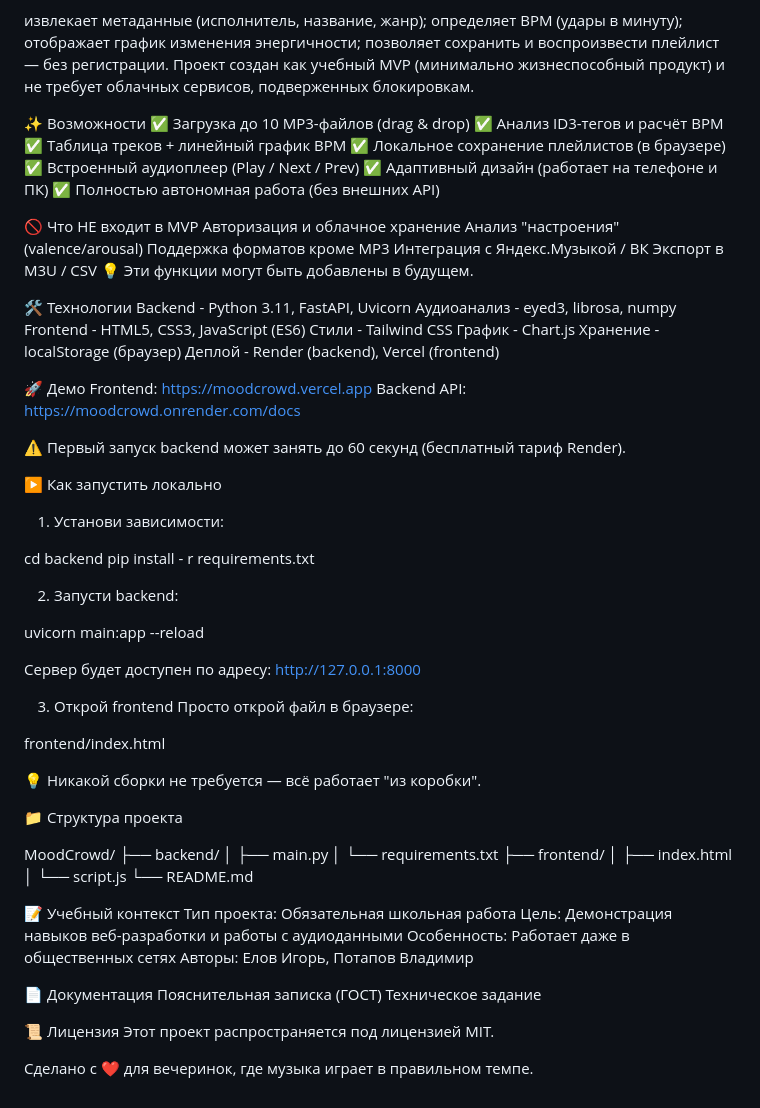
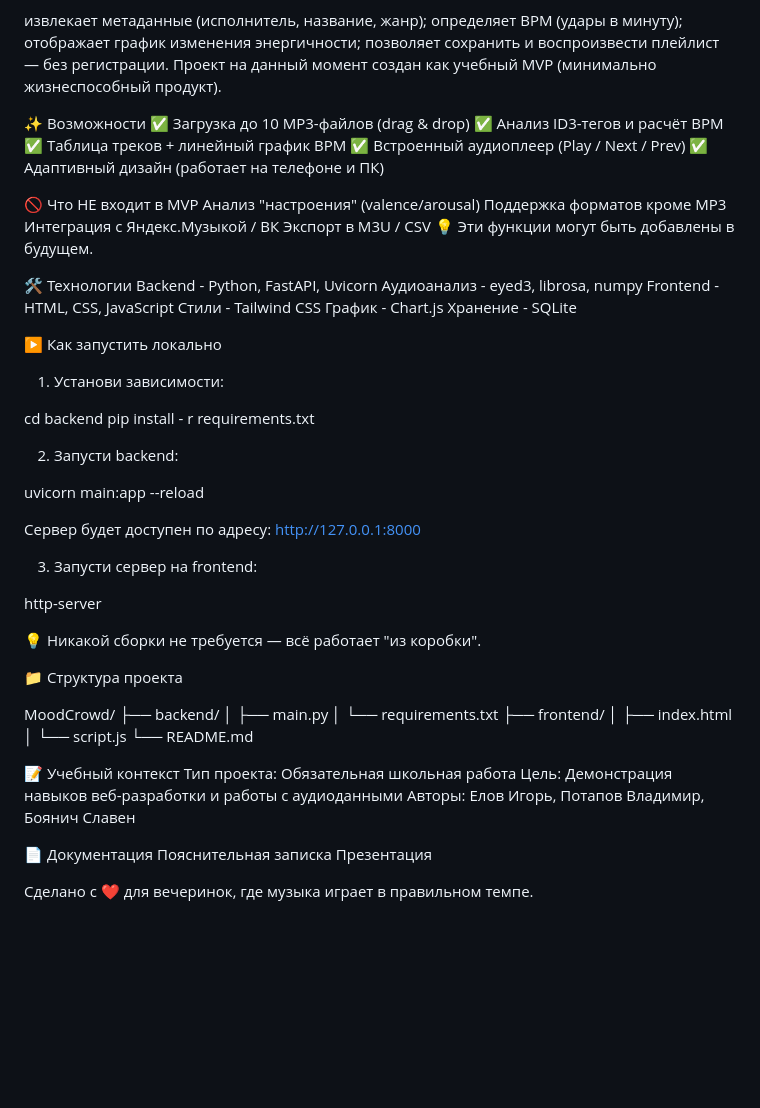
Before and after one commit to OriflamCodeGamming/MoodCrowd, a Markdown page: README.md, the part around the change. GitHub-like rendering; blank space fills up the shorter version.

```diff
--- a/README.md
+++ b/README.md
@@ -12,19 +12,16 @@ MoodCrowd — это веб-приложение, которое помогае
 определяет BPM (удары в минуту);
 отображает график изменения энергичности;
 позволяет сохранить и воспроизвести плейлист — без регистрации.
-Проект создан как учебный MVP (минимально жизнеспособный продукт) и не требует облачных сервисов, подверженных блокировкам.
+Проект на данный момент создан как учебный MVP (минимально жизнеспособный продукт).
 
 ✨ Возможности
 ✅ Загрузка до 10 MP3-файлов (drag & drop)
 ✅ Анализ ID3-тегов и расчёт BPM
 ✅ Таблица треков + линейный график BPM
-✅ Локальное сохранение плейлистов (в браузере)
 ✅ Встроенный аудиоплеер (Play / Next / Prev)
 ✅ Адаптивный дизайн (работает на телефоне и ПК)
-✅ Полностью автономная работа (без внешних API)
 
 🚫 Что НЕ входит в MVP
-Авторизация и облачное хранение
 Анализ "настроения" (valence/arousal)
 Поддержка форматов кроме MP3
 Интеграция с Яндекс.Музыкой / ВК
@@ -32,19 +29,12 @@ MoodCrowd — это веб-приложение, которое помогае
 💡 Эти функции могут быть добавлены в будущем.
 
 🛠 Технологии
-Backend - Python 3.11, FastAPI, Uvicorn
+Backend - Python, FastAPI, Uvicorn
 Аудиоанализ - eyed3, librosa, numpy
-Frontend - HTML5, CSS3, JavaScript (ES6)
+Frontend - HTML, CSS, JavaScript
 Стили - Tailwind CSS
 График - Chart.js
-Хранение - localStorage (браузер)
-Деплой - Render (backend), Vercel (frontend)
-
-🚀 Демо
-Frontend: https://moodcrowd.vercel.app
-Backend API: https://moodcrowd.onrender.com/docs
-
-⚠️ Первый запуск backend может занять до 60 секунд (бесплатный тариф Render).
+Хранение - SQLite
 
 ▶️ Как запустить локально
 1. Установи зависимости:
@@ -59,10 +49,9 @@ uvicorn main:app --reload
 
 Сервер будет доступен по адресу: http://127.0.0.1:8000
 
-3. Открой frontend
-Просто открой файл в браузере:
+3. Запусти сервер на frontend:
 
-frontend/index.html
+http-server
 
 💡 Никакой сборки не требуется — всё работает "из коробки".
 
@@ -80,14 +69,10 @@ MoodCrowd/
 📝 Учебный контекст
 Тип проекта: Обязательная школьная работа
 Цель: Демонстрация навыков веб-разработки и работы с аудиоданными
-Особенность: Работает даже в общественных сетях
-Авторы: Елов Игорь, Потапов Владимир
+Авторы: Елов Игорь, Потапов Владимир, Боянич Славен
 
 📄 Документация
-Пояснительная записка (ГОСТ)
-Техническое задание
-
-📜 Лицензия
-Этот проект распространяется под лицензией MIT.
+Пояснительная записка
+Презентация
 
 Сделано с ❤️ для вечеринок, где музыка играет в правильном темпе.
```
